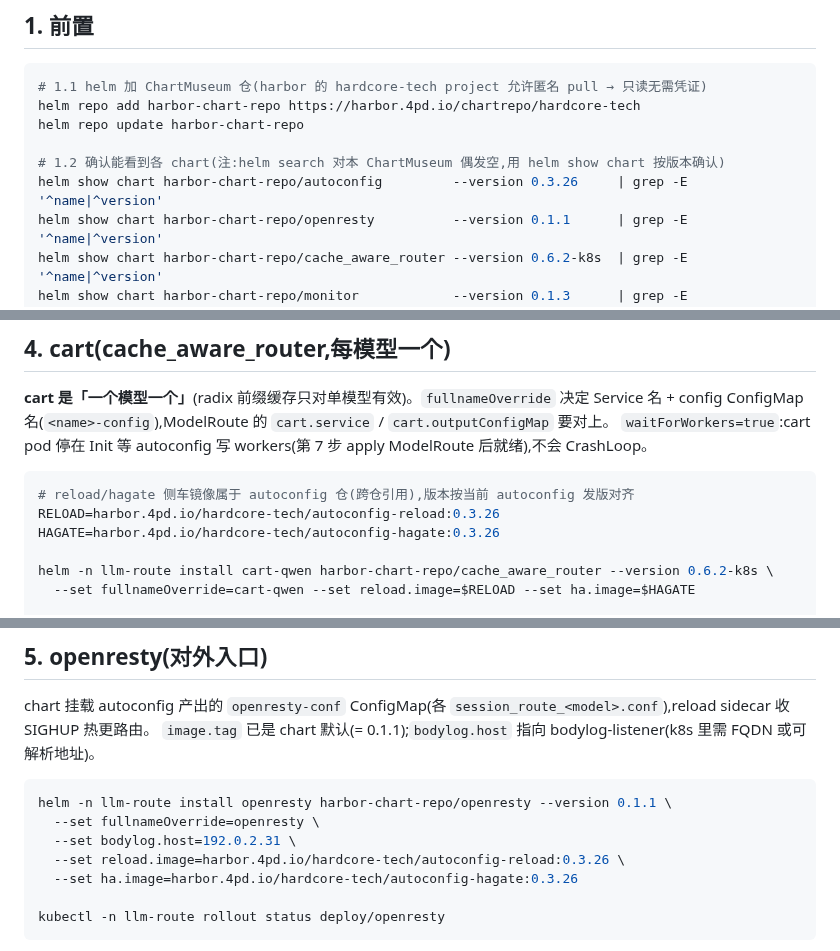
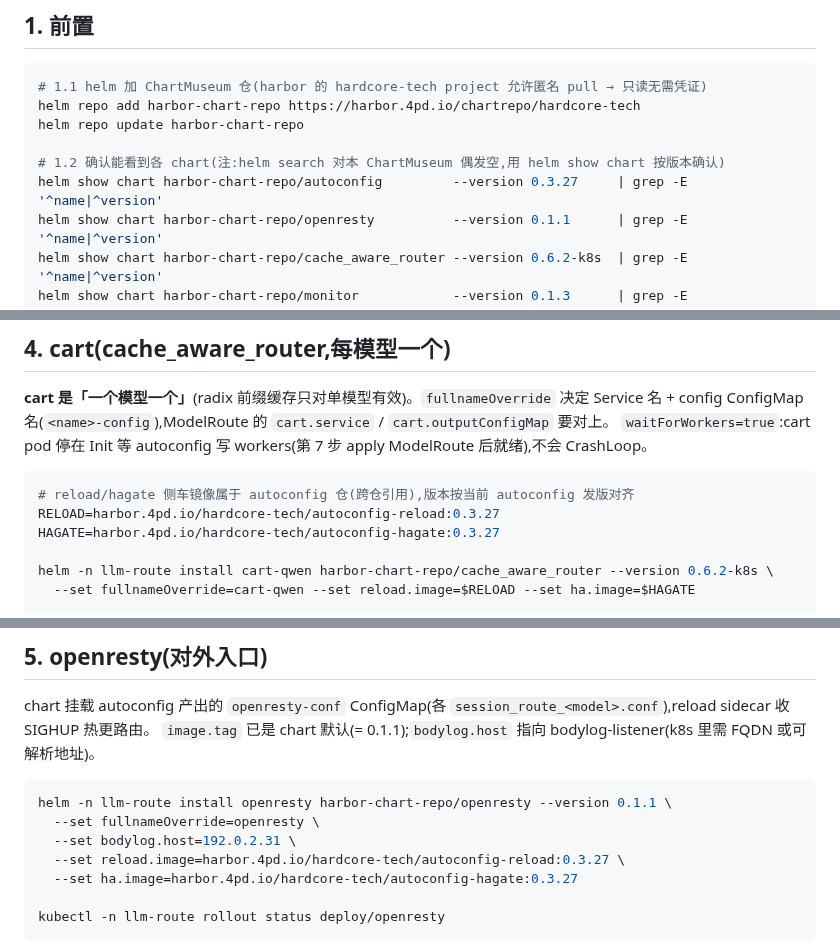
Before and after one commit to modelsphere/autoconfig, a Markdown page: DEPLOY.md, 3 parts joined by grey strips. GitHub-like rendering.

````diff
--- a/DEPLOY.md
+++ b/DEPLOY.md
@@ -38,7 +38,7 @@ helm repo add harbor-chart-repo https://harbor.4pd.io/chartrepo/hardcore-tech
 helm repo update harbor-chart-repo
 
 # 1.2 确认能看到各 chart(注:helm search 对本 ChartMuseum 偶发空,用 helm show chart 按版本确认)
-helm show chart harbor-chart-repo/autoconfig         --version 0.3.26     | grep -E '^name|^version'
+helm show chart harbor-chart-repo/autoconfig         --version 0.3.27     | grep -E '^name|^version'
 helm show chart harbor-chart-repo/openresty          --version 0.1.1      | grep -E '^name|^version'
 helm show chart harbor-chart-repo/cache_aware_router --version 0.6.2-k8s  | grep -E '^name|^version'
 helm show chart harbor-chart-repo/monitor            --version 0.1.3      | grep -E '^name|^version'
@@ -92,8 +92,8 @@ kubectl -n qwen exec deploy/qwen -- sh -c "curl -s -o /dev/null -w '%{http_code}
 
 ```bash
 # reload/hagate 侧车镜像属于 autoconfig 仓(跨仓引用),版本按当前 autoconfig 发版对齐
-RELOAD=harbor.4pd.io/hardcore-tech/autoconfig-reload:0.3.26
-HAGATE=harbor.4pd.io/hardcore-tech/autoconfig-hagate:0.3.26
+RELOAD=harbor.4pd.io/hardcore-tech/autoconfig-reload:0.3.27
+HAGATE=harbor.4pd.io/hardcore-tech/autoconfig-hagate:0.3.27
 
 helm -n llm-route install cart-qwen harbor-chart-repo/cache_aware_router --version 0.6.2-k8s \
   --set fullnameOverride=cart-qwen --set reload.image=$RELOAD --set ha.image=$HAGATE
@@ -115,8 +115,8 @@ chart 挂载 autoconfig 产出的 `openresty-conf` ConfigMap(各 `session_route_
 helm -n llm-route install openresty harbor-chart-repo/openresty --version 0.1.1 \
   --set fullnameOverride=openresty \
   --set bodylog.host=192.0.2.31 \
-  --set reload.image=harbor.4pd.io/hardcore-tech/autoconfig-reload:0.3.26 \
-  --set ha.image=harbor.4pd.io/hardcore-tech/autoconfig-hagate:0.3.26
+  --set reload.image=harbor.4pd.io/hardcore-tech/autoconfig-reload:0.3.27 \
+  --set ha.image=harbor.4pd.io/hardcore-tech/autoconfig-hagate:0.3.27
 
 kubectl -n llm-route rollout status deploy/openresty
 ```
````
Also changed, not shown: other parts of DEPLOY.md (+1 -1 lines), README.md (+3 -3 lines), RUN_BOOK.md (+3 -3 lines), docs/architecture.png, 5 other files.
